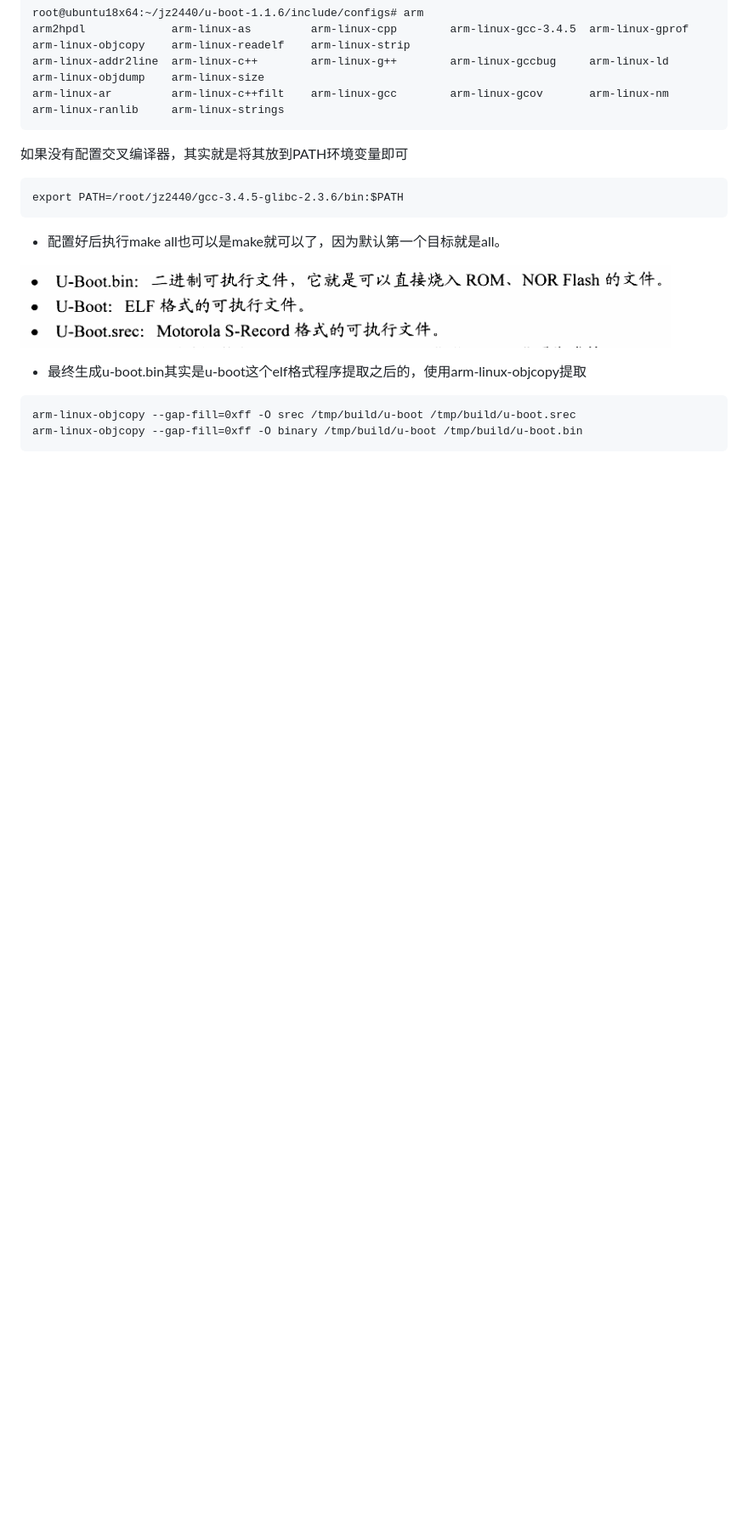
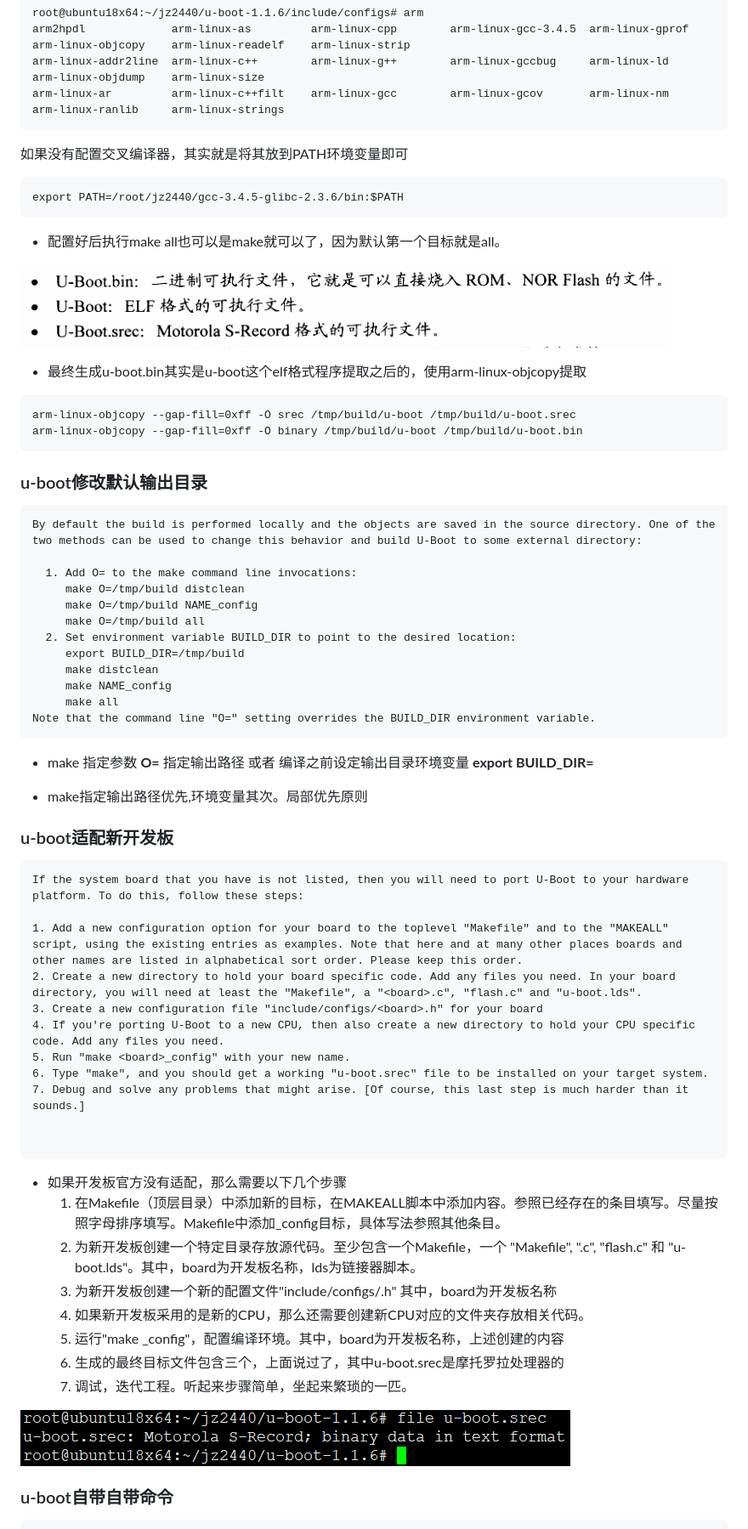
Before and after one commit to yifengyou/jz2440, a Markdown page: docs/u-boot及内核启动/u-boot分析之Makefile结构分析.md, the part around the change printed below. Shown: that part at 85% size. Rendered like a GitHub page; pictures changed too: docs/u-boot及内核启动/image/1536821458270.png (added); blank space fills up the shorter version.

````diff
--- a/docs/u-boot及内核启动/u-boot分析之Makefile结构分析.md
+++ b/docs/u-boot及内核启动/u-boot分析之Makefile结构分析.md
@@ -242,3 +250,61 @@ export PATH=/root/jz2440/gcc-3.4.5-glibc-2.3.6/bin:$PATH
 arm-linux-objcopy --gap-fill=0xff -O srec /tmp/build/u-boot /tmp/build/u-boot.srec
 arm-linux-objcopy --gap-fill=0xff -O binary /tmp/build/u-boot /tmp/build/u-boot.bin
 ```
+
+
+
+### u-boot修改默认输出目录
+
+
+```
+By default the build is performed locally and the objects are saved in the source directory. One of the two methods can be used to change this behavior and build U-Boot to some external directory:
+
+  1. Add O= to the make command line invocations:
+     make O=/tmp/build distclean
+     make O=/tmp/build NAME_config
+     make O=/tmp/build all
+  2. Set environment variable BUILD_DIR to point to the desired location:
+     export BUILD_DIR=/tmp/build
+     make distclean
+     make NAME_config
+     make all
+Note that the command line "O=" setting overrides the BUILD_DIR environment variable.
+```
+
+* make 指定参数 **O=** 指定输出路径 或者 编译之前设定输出目录环境变量 **export BUILD_DIR=**
+
+* make指定输出路径优先,环境变量其次。局部优先原则
+
+
+### u-boot适配新开发板
+
+```
+If the system board that you have is not listed, then you will need to port U-Boot to your hardware platform. To do this, follow these steps:
+
+1. Add a new configuration option for your board to the toplevel "Makefile" and to the "MAKEALL" script, using the existing entries as examples. Note that here and at many other places boards and other names are listed in alphabetical sort order. Please keep this order.
+2. Create a new directory to hold your board specific code. Add any files you need. In your board directory, you will need at least the "Makefile", a "<board>.c", "flash.c" and "u-boot.lds".
+3. Create a new configuration file "include/configs/<board>.h" for your board
+4. If you're porting U-Boot to a new CPU, then also create a new directory to hold your CPU specific code. Add any files you need.
+5. Run "make <board>_config" with your new name.
+6. Type "make", and you should get a working "u-boot.srec" file to be installed on your target system.
+7. Debug and solve any problems that might arise. [Of course, this last step is much harder than it sounds.]
+
+
+```
+
+
+
+* 如果开发板官方没有适配，那么需要以下几个步骤
+  1. 在Makefile（顶层目录）中添加新的目标，在MAKEALL脚本中添加内容。参照已经存在的条目填写。尽量按照字母排序填写。Makefile中添加<board>_config目标，具体写法参照其他条目。
+  2. 为新开发板创建一个特定目录存放源代码。至少包含一个Makefile，一个 "Makefile",  "<board>.c", "flash.c" 和 "u-boot.lds"。其中，board为开发板名称，lds为链接器脚本。
+  3. 为新开发板创建一个新的配置文件"include/configs/<board>.h" 其中，board为开发板名称
+  4. 如果新开发板采用的是新的CPU，那么还需要创建新CPU对应的文件夹存放相关代码。
+  5. 运行"make <board>_config"，配置编译环境。其中，board为开发板名称，上述创建的内容
+  6. 生成的最终目标文件包含三个，上面说过了，其中u-boot.srec是摩托罗拉处理器的
+  7. 调试，迭代工程。听起来步骤简单，坐起来繁琐的一匹。
+
+
+![1536821458270](image/1536821458270.png)
+
+### u-boot自带自带命令
+
````
Also changed, not shown: other parts of docs/u-boot及内核启动/u-boot分析之Makefile结构分析.md (+83 -11 lines).
